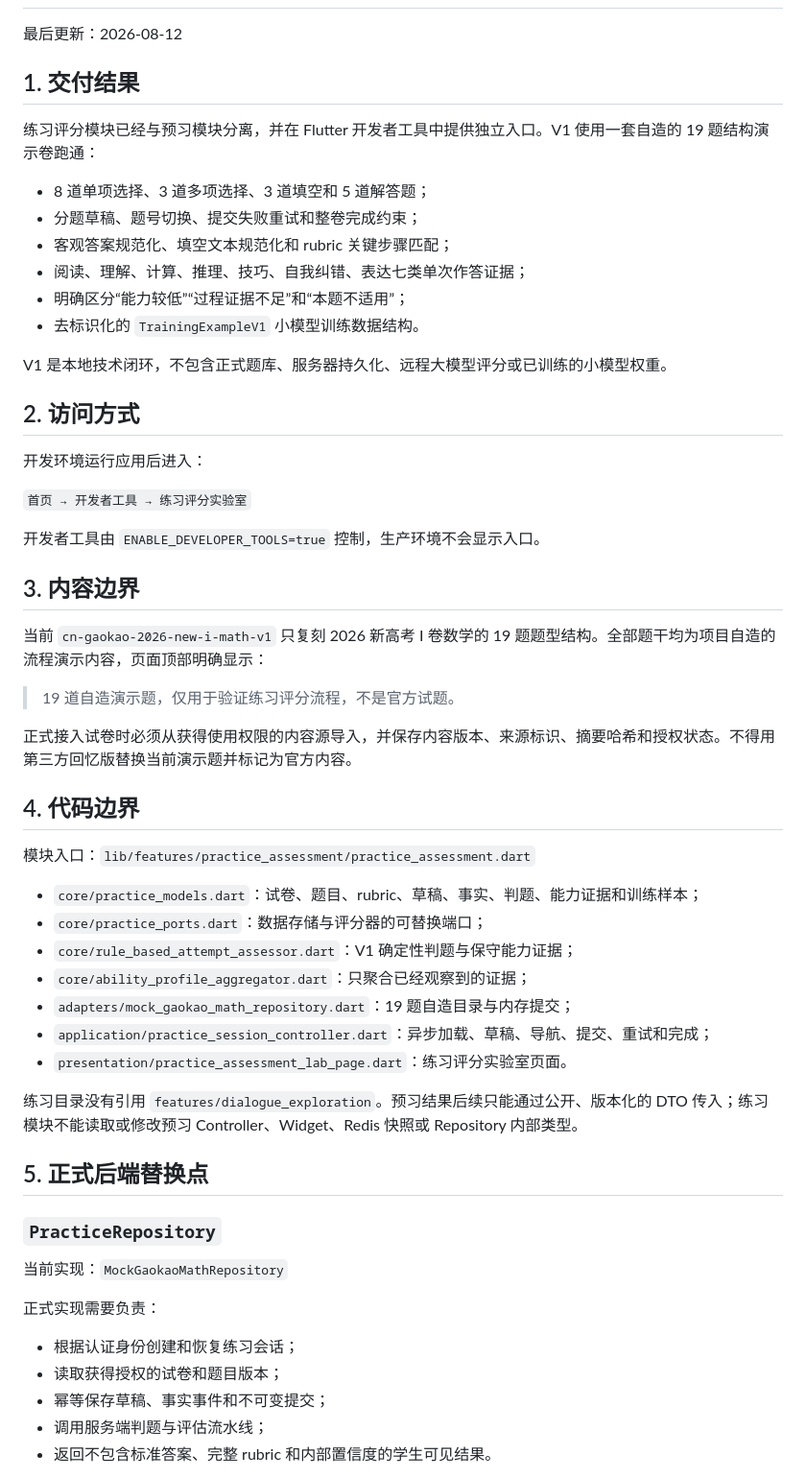
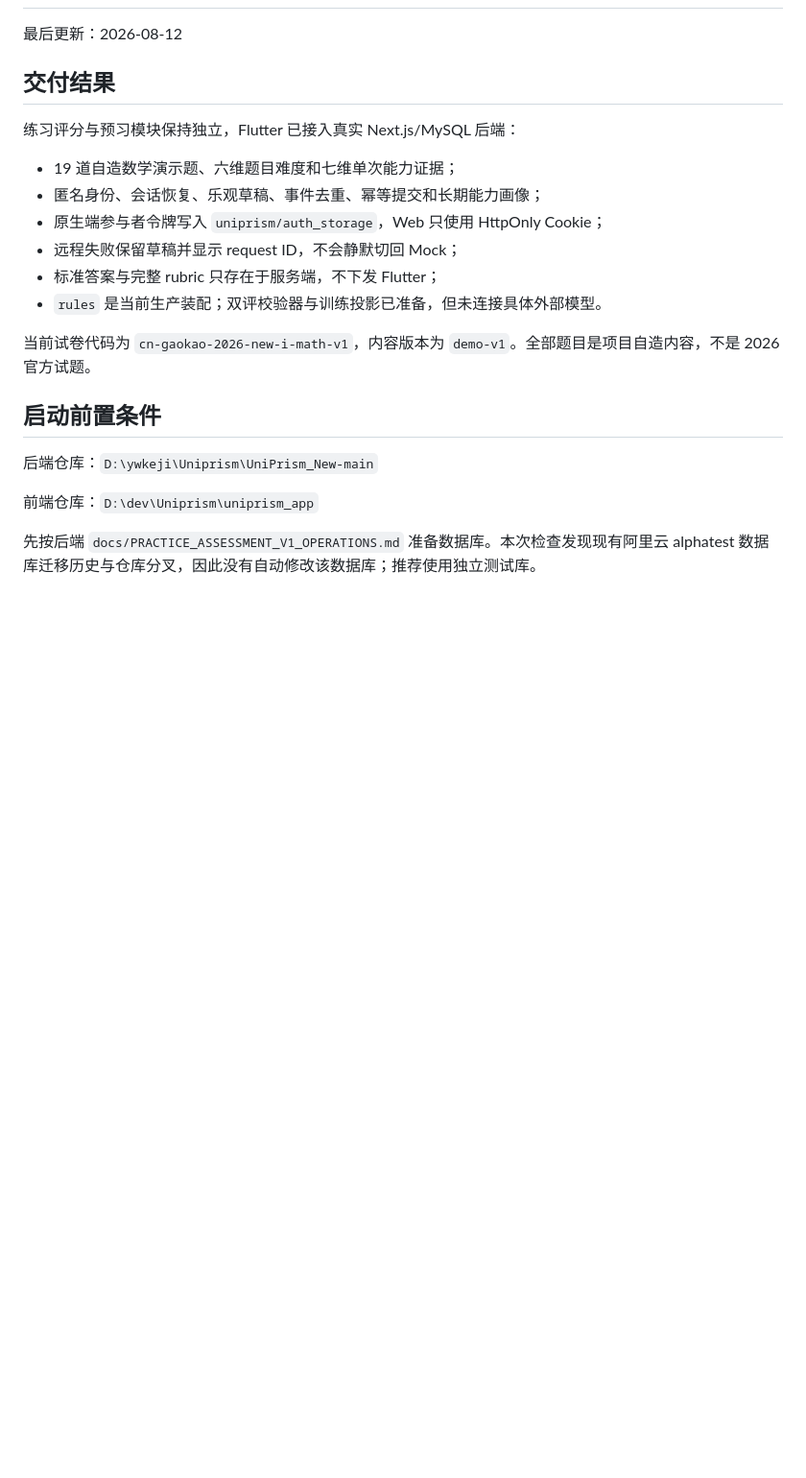
Before and after one commit to llc-cc/UniPrism-App, a Markdown page: docs/PRACTICE_ASSESSMENT_V1_HANDOFF.md, the part around one of its changes. Shown at 96% size. Rendered like a GitHub page; blank space fills up the shorter version.

Commit message:
docs(practice): document remote assessment testing

```diff
--- a/docs/PRACTICE_ASSESSMENT_V1_HANDOFF.md
+++ b/docs/PRACTICE_ASSESSMENT_V1_HANDOFF.md
@@ -2,60 +2,24 @@
 
 最后更新：2026-08-12
 
-## 1. 交付结果
+## 交付结果
 
-练习评分模块已经与预习模块分离，并在 Flutter 开发者工具中提供独立入口。V1 使用一套自造的 19 题结构演示卷跑通：
+练习评分与预习模块保持独立，Flutter 已接入真实 Next.js/MySQL 后端：
 
-- 8 道单项选择、3 道多项选择、3 道填空和 5 道解答题；
-- 分题草稿、题号切换、提交失败重试和整卷完成约束；
-- 客观答案规范化、填空文本规范化和 rubric 关键步骤匹配；
-- 阅读、理解、计算、推理、技巧、自我纠错、表达七类单次作答证据；
-- 明确区分“能力较低”“过程证据不足”和“本题不适用”；
-- 去标识化的 `TrainingExampleV1` 小模型训练数据结构。
+- 19 道自造数学演示题、六维题目难度和七维单次能力证据；
+- 匿名身份、会话恢复、乐观草稿、事件去重、幂等提交和长期能力画像；
+- 原生端参与者令牌写入 `uniprism/auth_storage`，Web 只使用 HttpOnly Cookie；
+- 远程失败保留草稿并显示 request ID，不会静默切回 Mock；
+- 标准答案与完整 rubric 只存在于服务端，不下发 Flutter；
+- `rules` 是当前生产装配；双评校验器与训练投影已准备，但未连接具体外部模型。
 
-V1 是本地技术闭环，不包含正式题库、服务器持久化、远程大模型评分或已训练的小模型权重。
+当前试卷代码为 `cn-gaokao-2026-new-i-math-v1`，内容版本为 `demo-v1`。全部题目是项目自造内容，不是 2026 官方试题。
 
-## 2. 访问方式
+## 启动前置条件
 
-开发环境运行应用后进入：
+后端仓库：`D:\ywkeji\Uniprism\UniPrism_New-main`
 
-`首页 → 开发者工具 → 练习评分实验室`
+前端仓库：`D:\dev\Uniprism\uniprism_app`
 
-开发者工具由 `ENABLE_DEVELOPER_TOOLS=true` 控制，生产环境不会显示入口。
+先按后端 `docs/PRACTICE_ASSESSMENT_V1_OPERATIONS.md` 准备数据库。本次检查发现现有阿里云 alphatest 数据库迁移历史与仓库分叉，因此没有自动修改该数据库；推荐使用独立测试库。
 
-## 3. 内容边界
-
-当前 `cn-gaokao-2026-new-i-math-v1` 只复刻 2026 新高考 I 卷数学的 19 题题型结构。全部题干均为项目自造的流程演示内容，页面顶部明确显示：
-
-> 19 道自造演示题，仅用于验证练习评分流程，不是官方试题。
-
-正式接入试卷时必须从获得使用权限的内容源导入，并保存内容版本、来源标识、摘要哈希和授权状态。不得用第三方回忆版替换当前演示题并标记为官方内容。
-
-## 4. 代码边界
-
-模块入口：`lib/features/practice_assessment/practice_assessment.dart`
-
-- `core/practice_models.dart`：试卷、题目、rubric、草稿、事实、判题、能力证据和训练样本；
-- `core/practice_ports.dart`：数据存储与评分器的可替换端口；
-- `core/rule_based_attempt_assessor.dart`：V1 确定性判题与保守能力证据；
-- `core/ability_profile_aggregator.dart`：只聚合已经观察到的证据；
-- `adapters/mock_gaokao_math_repository.dart`：19 题自造目录与内存提交；
-- `application/practice_session_controller.dart`：异步加载、草稿、导航、提交、重试和完成；
-- `presentation/practice_assessment_lab_page.dart`：练习评分实验室页面。
-
-练习目录没有引用 `features/dialogue_exploration`。预习结果后续只能通过公开、版本化的 DTO 传入；练习模块不能读取或修改预习 Controller、Widget、Redis 快照或 Repository 内部类型。
-
-## 5. 正式后端替换点
-
-### `PracticeRepository`
-
-当前实现：`MockGaokaoMathRepository`
-
-正式实现需要负责：
-
-- 根据认证身份创建和恢复练习会话；
-- 读取获得授权的试卷和题目版本；
-- 幂等保存草稿、事实事件和不可变提交；
-- 调用服务端判题与评估流水线；
-- 返回不包含标准答案、完整 rubric 和内部置信度的学生可见结果。
-
```
Also changed, not shown: other parts of docs/PRACTICE_ASSESSMENT_V1_HANDOFF.md (+72 -60 lines).
